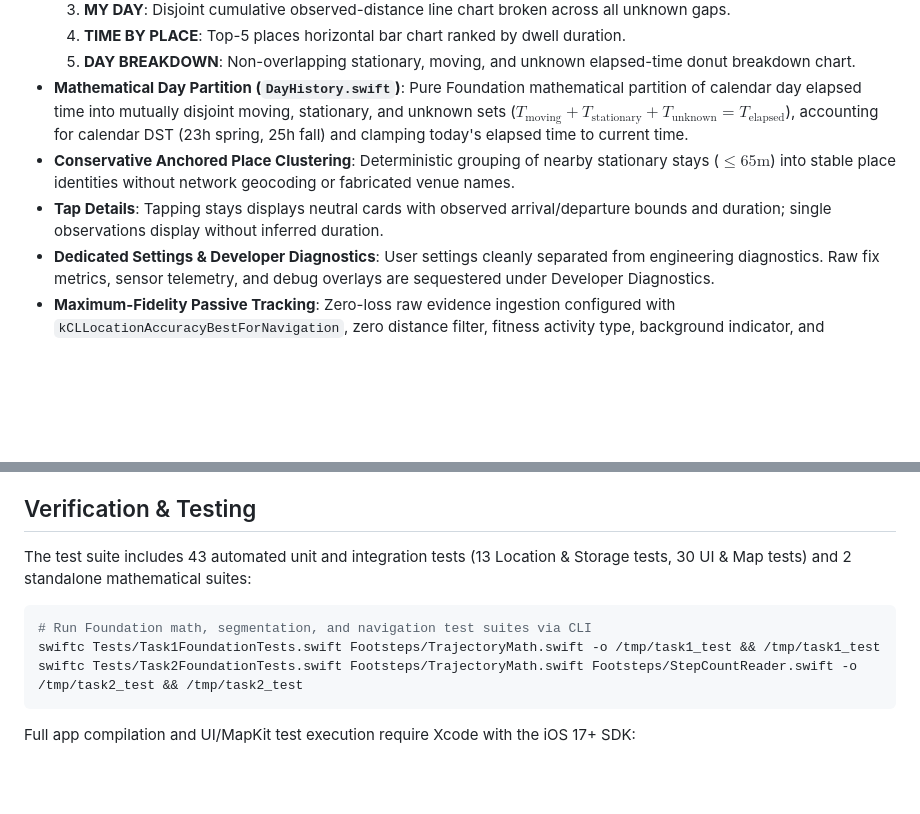
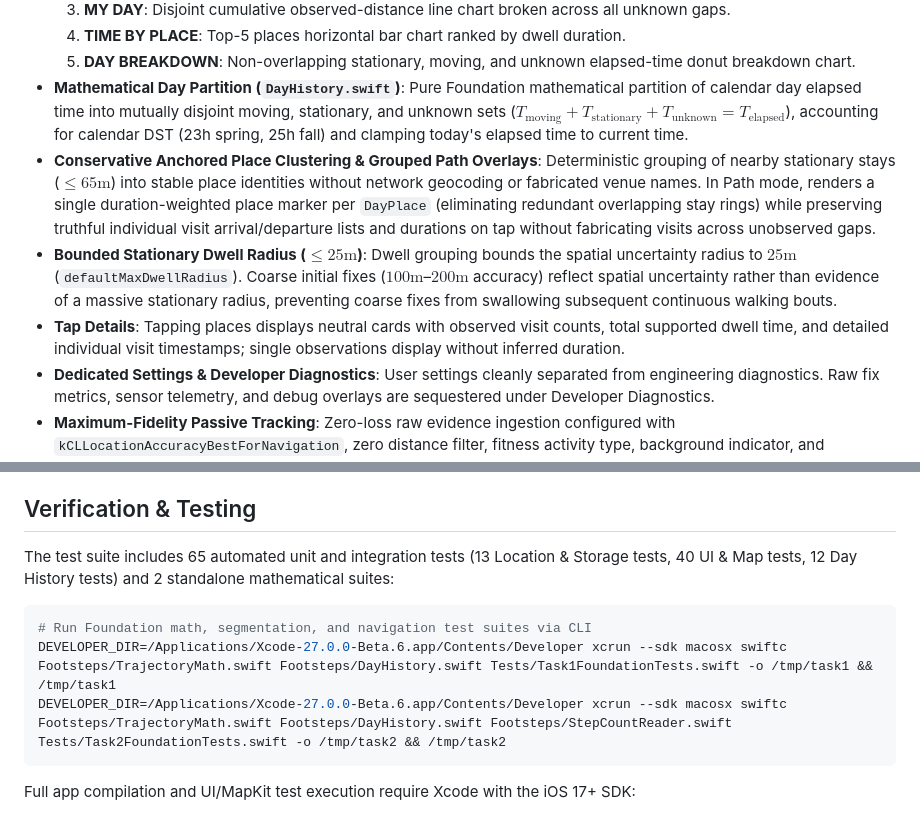
Before and after one commit to simply-sunny/footsteps, a Markdown page: README.md, 2 parts joined by grey strips. Rendered like a GitHub page; blank space fills up the shorter version.

````diff
--- a/README.md
+++ b/README.md
@@ -22,8 +22,9 @@ A minimal, local-first iOS 17+ app that passively records device location with m
   4. **TIME BY PLACE**: Top-5 places horizontal bar chart ranked by dwell duration.
   5. **DAY BREAKDOWN**: Non-overlapping stationary, moving, and unknown elapsed-time donut breakdown chart.
 - **Mathematical Day Partition (`DayHistory.swift`)**: Pure Foundation mathematical partition of calendar day elapsed time into mutually disjoint moving, stationary, and unknown sets ($T_{\text{moving}} + T_{\text{stationary}} + T_{\text{unknown}} = T_{\text{elapsed}}$), accounting for calendar DST (23h spring, 25h fall) and clamping today's elapsed time to current time.
-- **Conservative Anchored Place Clustering**: Deterministic grouping of nearby stationary stays ($\le 65\text{m}$) into stable place identities without network geocoding or fabricated venue names.
-- **Tap Details**: Tapping stays displays neutral cards with observed arrival/departure bounds and duration; single observations display without inferred duration.
+- **Conservative Anchored Place Clustering & Grouped Path Overlays**: Deterministic grouping of nearby stationary stays ($\le 65\text{m}$) into stable place identities without network geocoding or fabricated venue names. In Path mode, renders a single duration-weighted place marker per `DayPlace` (eliminating redundant overlapping stay rings) while preserving truthful individual visit arrival/departure lists and durations on tap without fabricating visits across unobserved gaps.
+- **Bounded Stationary Dwell Radius ($\le 25\text{m}$)**: Dwell grouping bounds the spatial uncertainty radius to $25\text{m}$ (`defaultMaxDwellRadius`). Coarse initial fixes ($100\text{m}$–$200\text{m}$ accuracy) reflect spatial uncertainty rather than evidence of a massive stationary radius, preventing coarse fixes from swallowing subsequent continuous walking bouts.
+- **Tap Details**: Tapping places displays neutral cards with observed visit counts, total supported dwell time, and detailed individual visit timestamps; single observations display without inferred duration.
 - **Dedicated Settings & Developer Diagnostics**: User settings cleanly separated from engineering diagnostics. Raw fix metrics, sensor telemetry, and debug overlays are sequestered under Developer Diagnostics.
 - **Maximum-Fidelity Passive Tracking**: Zero-loss raw evidence ingestion configured with `kCLLocationAccuracyBestForNavigation`, zero distance filter, fitness activity type, background indicator, and temporary full accuracy request.
 - **Strict Evidence vs. Inference Storage**: Persistent raw location point history stored locally on-device using versioned SwiftData schemas (`LocationSchemaV1`, `LocationSchemaV2`, `LocationMigrationPlan`) with encrypted file protection (`completeUntilFirstUserAuthentication`).
@@ -62,12 +63,12 @@ A minimal, local-first iOS 17+ app that passively records device location with m
 
 ## Verification & Testing
 
-The test suite includes 43 automated unit and integration tests (13 Location & Storage tests, 30 UI & Map tests) and 2 standalone mathematical suites:
+The test suite includes 65 automated unit and integration tests (13 Location & Storage tests, 40 UI & Map tests, 12 Day History tests) and 2 standalone mathematical suites:
 
 ```bash
 # Run Foundation math, segmentation, and navigation test suites via CLI
-swiftc Tests/Task1FoundationTests.swift Footsteps/TrajectoryMath.swift -o /tmp/task1_test && /tmp/task1_test
-swiftc Tests/Task2FoundationTests.swift Footsteps/TrajectoryMath.swift Footsteps/StepCountReader.swift -o /tmp/task2_test && /tmp/task2_test
+DEVELOPER_DIR=/Applications/Xcode-27.0.0-Beta.6.app/Contents/Developer xcrun --sdk macosx swiftc Footsteps/TrajectoryMath.swift Footsteps/DayHistory.swift Tests/Task1FoundationTests.swift -o /tmp/task1 && /tmp/task1
+DEVELOPER_DIR=/Applications/Xcode-27.0.0-Beta.6.app/Contents/Developer xcrun --sdk macosx swiftc Footsteps/TrajectoryMath.swift Footsteps/DayHistory.swift Footsteps/StepCountReader.swift Tests/Task2FoundationTests.swift -o /tmp/task2 && /tmp/task2
 ```
 
 Full app compilation and UI/MapKit test execution require Xcode with the iOS 17+ SDK:
````
Also changed, not shown: other parts of README.md (+1 -1 lines).
